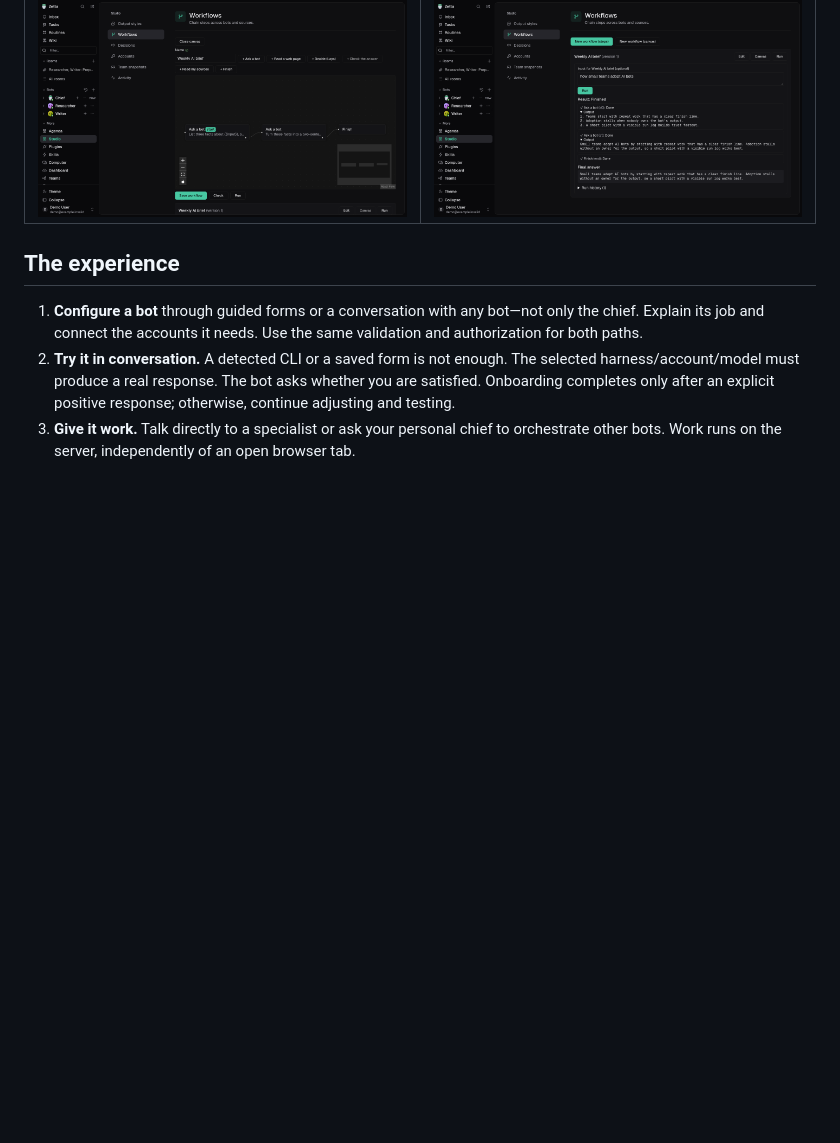
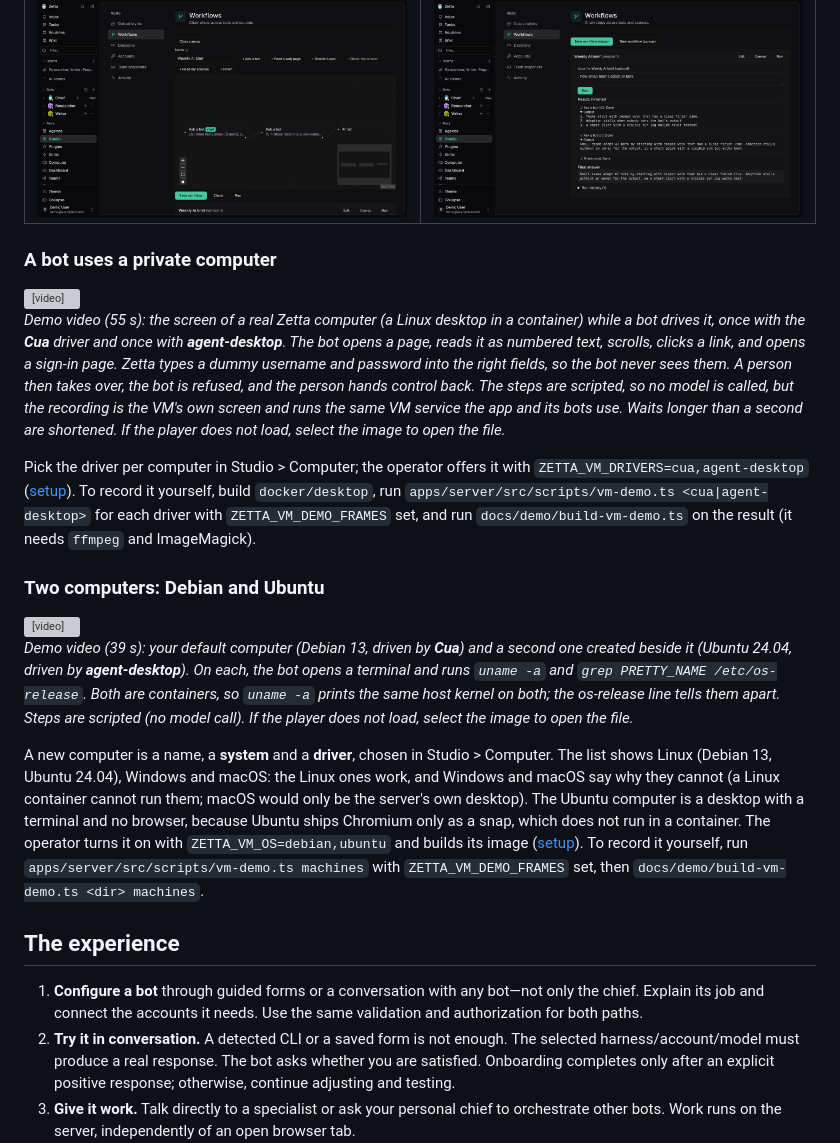
Before and after one commit to g4rcez/zetta, a Markdown page: README.md, the part around the change. GitHub-like rendering; blank space fills up the shorter version; grey boxes are pictures that could not be loaded.

```diff
--- a/README.md
+++ b/README.md
@@ -26,6 +26,26 @@ _Demo video (62 s): mention two bots in a chat with your chief, read their answe
 | ![The @ picker lists bots with their avatar and name](docs/demo/zetta-mention-picker.png)      | ![A room where Researcher and Writer answer the same request](docs/demo/zetta-room.png)        |
 | **Workflow on the canvas**                                                                     | **Workflow run with each step's output**                                                       |
 | ![Workflow canvas: two Ask a bot steps and a Finish step](docs/demo/zetta-workflow-canvas.png) | ![Workflow result: output of each step and the final answer](docs/demo/zetta-workflow-run.png) |
+
+### A bot uses a private computer
+
+<video src="docs/demo/zetta-demo-computer-vm.mp4" poster="docs/demo/zetta-vm-poster.png" controls muted playsinline width="100%">
+  <a href="docs/demo/zetta-demo-computer-vm.mp4"><img src="docs/demo/zetta-vm-poster.png" alt="Zetta: a bot fills a sign-in form on its own Linux computer without seeing the password"></a>
+</video>
+
+_Demo video (55 s): the screen of a real Zetta computer (a Linux desktop in a container) while a bot drives it, once with the **Cua** driver and once with **agent-desktop**. The bot opens a page, reads it as numbered text, scrolls, clicks a link, and opens a sign-in page. Zetta types a dummy username and password into the right fields, so the bot never sees them. A person then takes over, the bot is refused, and the person hands control back. The steps are scripted, so no model is called, but the recording is the VM's own screen and runs the same VM service the app and its bots use. Waits longer than a second are shortened. If the player does not load, select the image to open the file._
+
+Pick the driver per computer in Studio > Computer; the operator offers it with `ZETTA_VM_DRIVERS=cua,agent-desktop` ([setup](docs/operations/runtime-modes.md#desktop-computers-vms)). To record it yourself, build `docker/desktop`, run `apps/server/src/scripts/vm-demo.ts <cua|agent-desktop>` for each driver with `ZETTA_VM_DEMO_FRAMES` set, and run `docs/demo/build-vm-demo.ts` on the result (it needs `ffmpeg` and ImageMagick).
+
+### Two computers: Debian and Ubuntu
+
+<video src="docs/demo/zetta-demo-two-machines.mp4" poster="docs/demo/zetta-two-machines-poster.png" controls muted playsinline width="100%">
+  <a href="docs/demo/zetta-demo-two-machines.mp4"><img src="docs/demo/zetta-two-machines-poster.png" alt="Zetta: two computers side by side, one Debian 13 and one Ubuntu 24.04, each showing the output of uname -a in a terminal"></a>
+</video>
+
+_Demo video (39 s): your default computer (Debian 13, driven by **Cua**) and a second one created beside it (Ubuntu 24.04, driven by **agent-desktop**). On each, the bot opens a terminal and runs `uname -a` and `grep PRETTY_NAME /etc/os-release`. Both are containers, so `uname -a` prints the same host kernel on both; the os-release line tells them apart. Steps are scripted (no model call). If the player does not load, select the image to open the file._
+
+A new computer is a name, a **system** and a **driver**, chosen in Studio > Computer. The list shows Linux (Debian 13, Ubuntu 24.04), Windows and macOS: the Linux ones work, and Windows and macOS say why they cannot (a Linux container cannot run them; macOS would only be the server's own desktop). The Ubuntu computer is a desktop with a terminal and no browser, because Ubuntu ships Chromium only as a snap, which does not run in a container. The operator turns it on with `ZETTA_VM_OS=debian,ubuntu` and builds its image ([setup](docs/operations/runtime-modes.md#desktop-computers-vms)). To record it yourself, run `apps/server/src/scripts/vm-demo.ts machines` with `ZETTA_VM_DEMO_FRAMES` set, then `docs/demo/build-vm-demo.ts <dir> machines`.
 
 ## The experience
 
```
Also changed, not shown: docs/demo/zetta-two-machines-poster.png (added), docs/demo/zetta-vm-poster.png (added), 4 other files.
